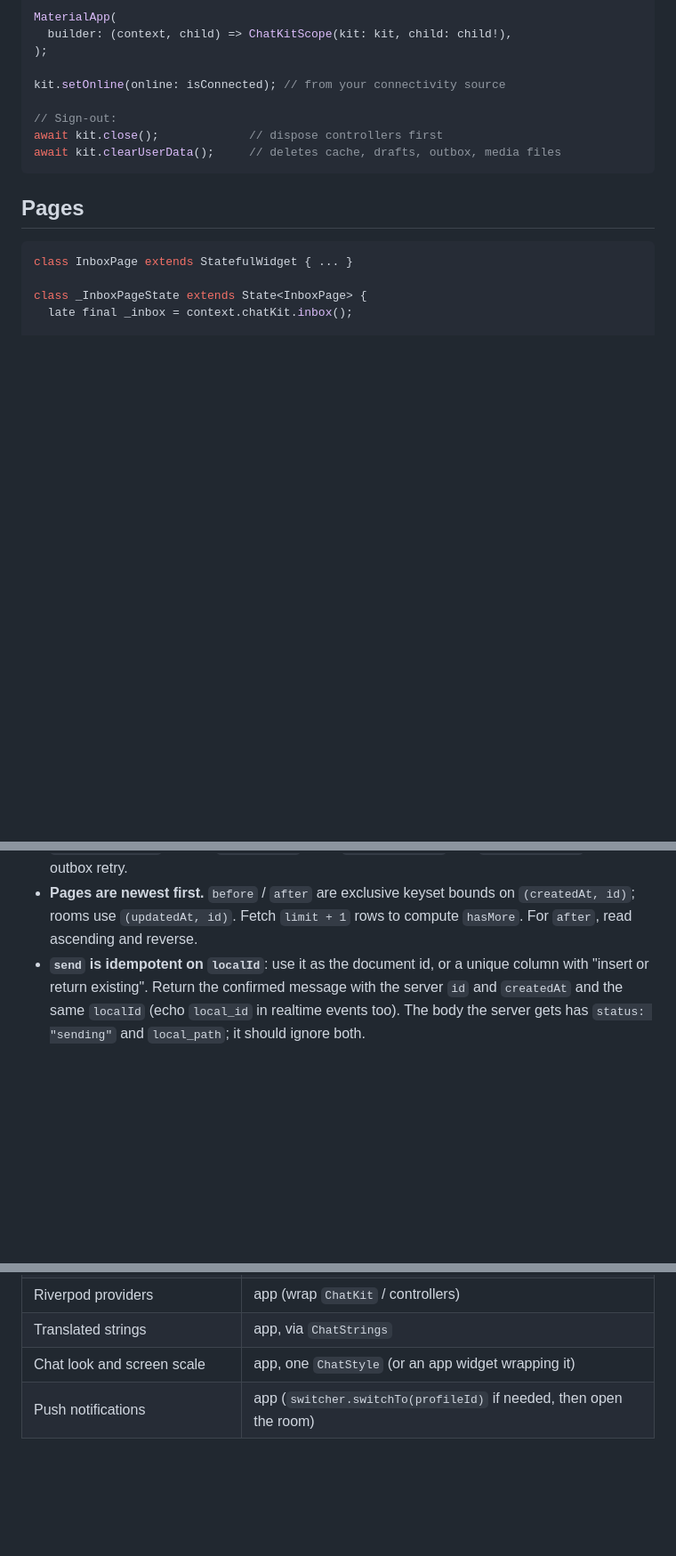
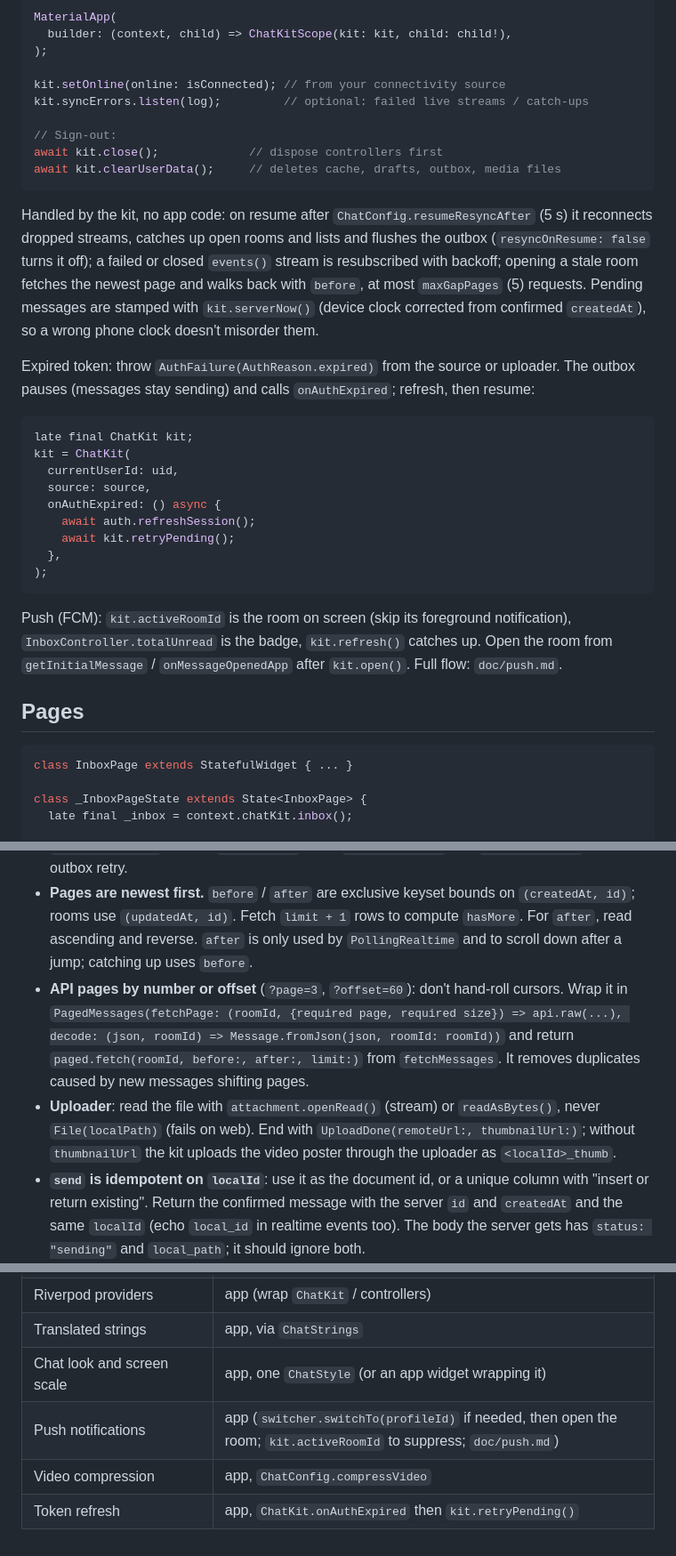
Before and after one commit to fodilfliti/lemsa-skills, a Markdown page: skills/flutter-chat-kit/SKILL.md, 3 parts joined by grey strips. Shown at 89% size. GitHub-like rendering; blank space fills up the shorter version.

Commit message:
flutter-chat-kit: media, sync, auth pause, push, paged APIs
Co-authored-by: Cursor <cursoragent@cursor.com>

````diff
--- a/skills/flutter-chat-kit/SKILL.md
+++ b/skills/flutter-chat-kit/SKILL.md
@@ -71,11 +71,43 @@ MaterialApp(
 );
 
 kit.setOnline(online: isConnected); // from your connectivity source
+kit.syncErrors.listen(log);         // optional: failed live streams / catch-ups
 
 // Sign-out:
 await kit.close();             // dispose controllers first
 await kit.clearUserData();     // deletes cache, drafts, outbox, media files
 ```
+
+Handled by the kit, no app code: on resume after
+`ChatConfig.resumeResyncAfter` (5 s) it reconnects dropped streams,
+catches up open rooms and lists and flushes the outbox
+(`resyncOnResume: false` turns it off); a failed or closed `events()`
+stream is resubscribed with backoff; opening a stale room fetches the
+newest page and walks back with `before`, at most `maxGapPages` (5)
+requests. Pending messages are stamped with `kit.serverNow()` (device
+clock corrected from confirmed `createdAt`), so a wrong phone clock
+doesn't misorder them.
+
+Expired token: throw `AuthFailure(AuthReason.expired)` from the source or
+uploader. The outbox pauses (messages stay sending) and calls
+`onAuthExpired`; refresh, then resume:
+
+```dart
+late final ChatKit kit;
+kit = ChatKit(
+  currentUserId: uid,
+  source: source,
+  onAuthExpired: () async {
+    await auth.refreshSession();
+    await kit.retryPending();
+  },
+);
+```
+
+Push (FCM): `kit.activeRoomId` is the room on screen (skip its foreground
+notification), `InboxController.totalUnread` is the badge, `kit.refresh()`
+catches up. Open the room from `getInitialMessage` /
+`onMessageOpenedApp` after `kit.open()`. Full flow: `doc/push.md`.
 
 ## Pages
 
@@ -196,7 +228,18 @@ Rules:
 - **Pages are newest first.** `before` / `after` are exclusive keyset
   bounds on `(createdAt, id)`; rooms use `(updatedAt, id)`. Fetch
   `limit + 1` rows to compute `hasMore`. For `after`, read ascending and
-  reverse.
+  reverse. `after` is only used by `PollingRealtime` and to scroll down
+  after a jump; catching up uses `before`.
+- **API pages by number or offset** (`?page=3`, `?offset=60`): don't
+  hand-roll cursors. Wrap it in `PagedMessages(fetchPage: (roomId,
+  {required page, required size}) => api.raw(...), decode: (json, roomId)
+  => Message.fromJson(json, roomId: roomId))` and return
+  `paged.fetch(roomId, before:, after:, limit:)` from `fetchMessages`. It
+  removes duplicates caused by new messages shifting pages.
+- **Uploader**: read the file with `attachment.openRead()` (stream) or
+  `readAsBytes()`, never `File(localPath)` (fails on web). End with
+  `UploadDone(remoteUrl:, thumbnailUrl:)`; without `thumbnailUrl` the kit
+  uploads the video poster through the uploader as `<localId>_thumb`.
 - **`send` is idempotent on `localId`**: use it as the document id, or a
   unique column with "insert or return existing". Return the confirmed
   message with the server `id` and `createdAt` and the same `localId`
@@ -572,4 +629,6 @@ or at sign-in), and still provide it to widgets with `ChatKitScope`.
 | Riverpod providers | app (wrap `ChatKit` / controllers) |
 | Translated strings | app, via `ChatStrings` |
 | Chat look and screen scale | app, one `ChatStyle` (or an app widget wrapping it) |
-| Push notifications | app (`switcher.switchTo(profileId)` if needed, then open the room) |
+| Push notifications | app (`switcher.switchTo(profileId)` if needed, then open the room; `kit.activeRoomId` to suppress; `doc/push.md`) |
+| Video compression | app, `ChatConfig.compressVideo` |
+| Token refresh | app, `ChatKit.onAuthExpired` then `kit.retryPending()` |
````
Also changed, not shown: other parts of skills/flutter-chat-kit/SKILL.md (+14 -0 lines).
